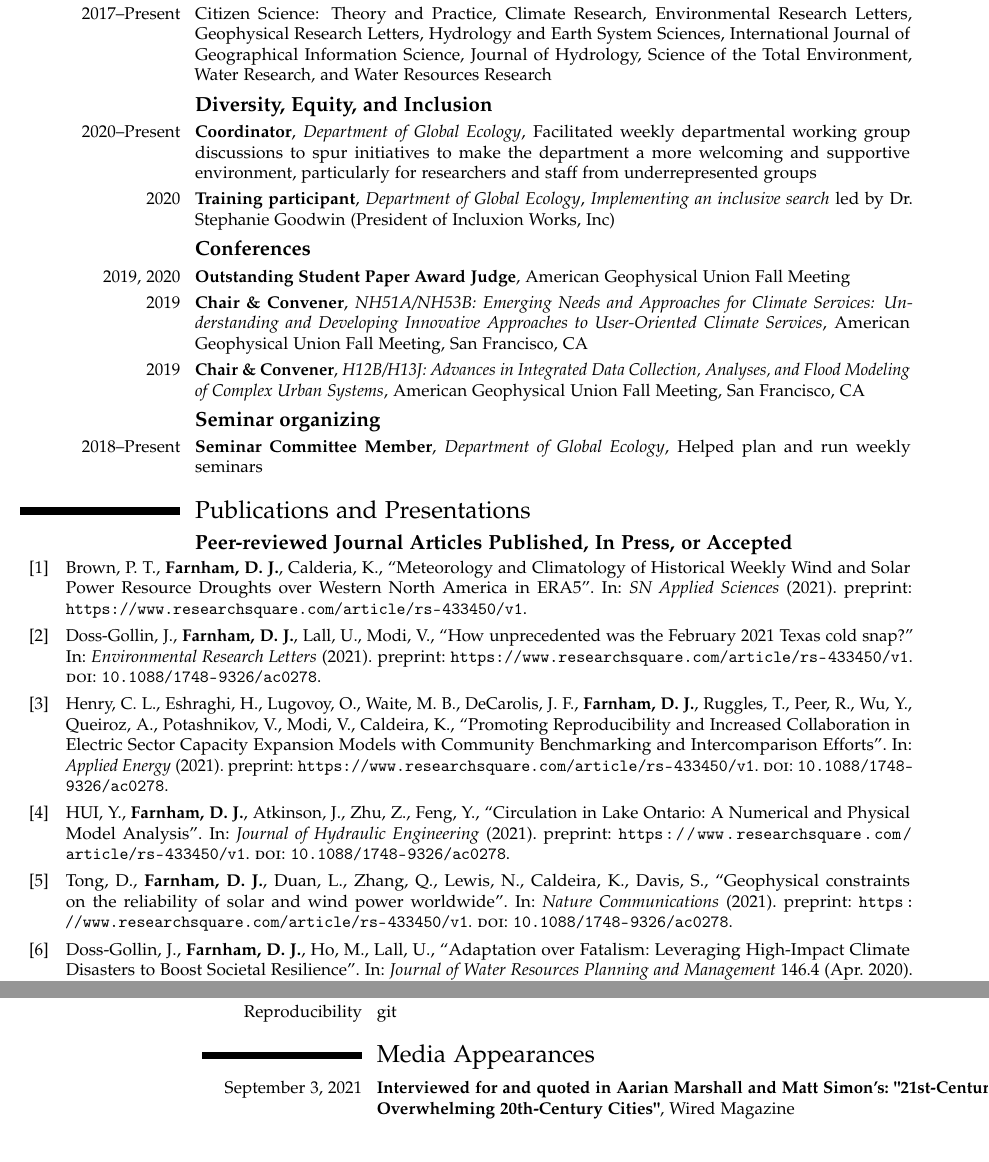
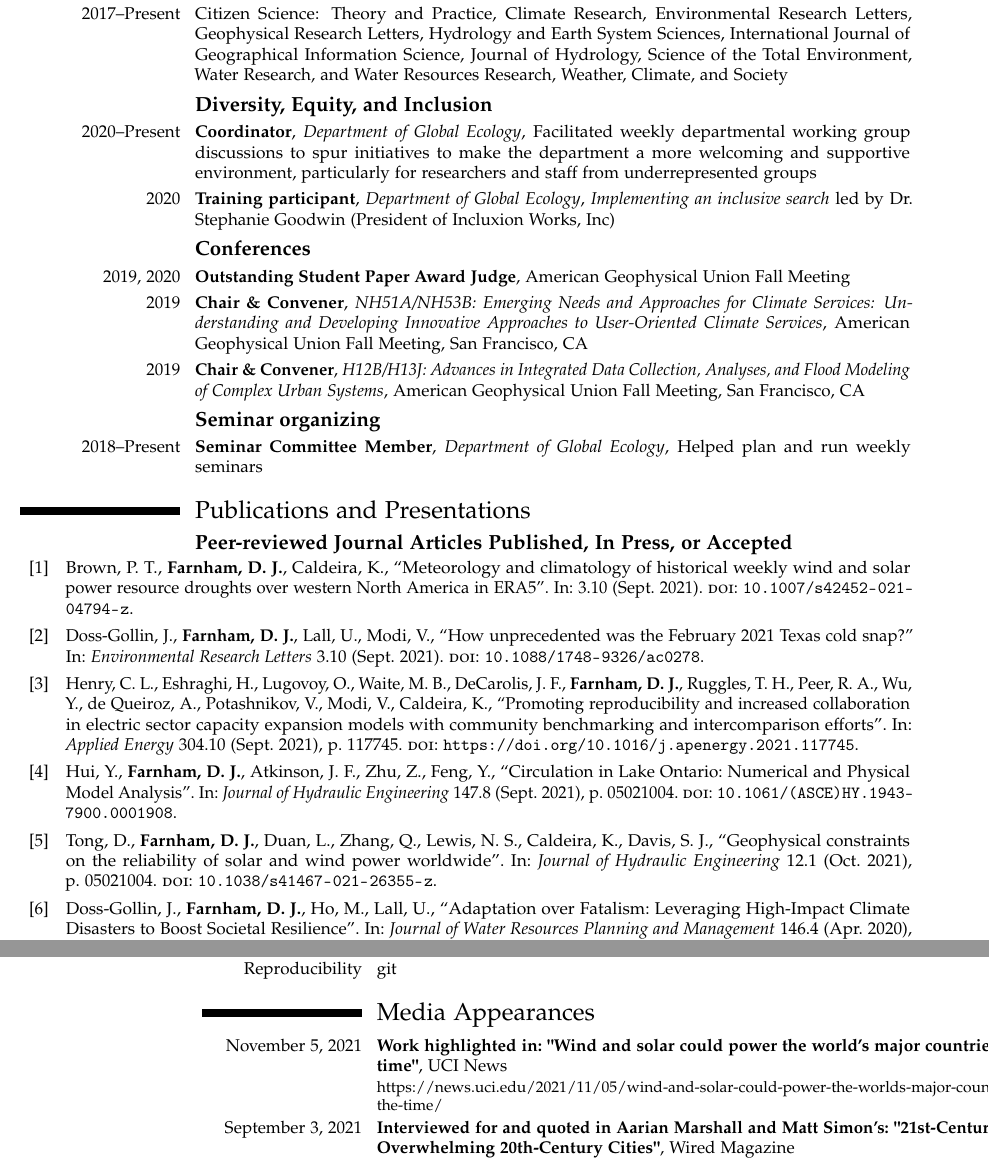
Before and after one commit to d-farnham/fullcv-master, a LaTeX CV (CV_Farnham_main.tex, which reads MyPapers.bib, experience.tex, header.tex): two parts of pages 2 and 7 of 7, joined at a grey line, cut so that both start at the same text. Compiled offline with pdfLaTeX.

Commit message:
add new media appearance

```diff
--- a/MyPapers.bib
+++ b/MyPapers.bib
@@ -331 +327,0 @@ author={ Tong, Dan and Farnham, David J and Duan, Lei and Zhang, Qiang and Lewis
-journal = {Nature Communications},
@@ -332,0 +332,4 @@ year = {2021}
+  month = oct,
+  publisher = {Springer Science and Business Media {LLC}},
+  volume = {12},
+  number = {1},
@@ -337,6 +342,10 @@ title = {Circulation in Lake Ontario: A Numerical and Physical Model Analysis},
 journal = {Journal of Hydraulic Engineering},
+volume = {147},
+number = {8},
+pages = {05021004},
 year = {2021},
-keywords  = {published}
+doi = {10.1061/(ASCE)HY.1943-7900.0001908},
+abstract = { The validation of numerical models for large lakes is difficult because of sparse field observations. In this study, a Froude-Rossby scaled physical model of Lake Ontario, North America, is used to support numerical simulations. Experimental data are consistent with available field observations and provide a more comprehensive view of lake-wide features that include, in the absence of wind, strong eastward flows along both northern and southern shorelines, a large cyclonic gyre in the Rochester basin, and smaller midlake cyclonic eddies. With a west wind (most common direction), a well-defined westward flow in the middle of the lake separates an anticyclonic gyre in the north from a cyclonic gyre in the south. A review of numerical models shows that most models can capture general features of these observed patterns but do not always reproduce all details, especially in nearshore regions. A numerical model based on the Environmental Fluid Dynamics Code (EFDC), with a 200-m resolution in nearshore regions, is developed. }
 }
 @unpublished{Farnham_energy,
 author = {Farnham, David J. and Modi, Vijay and Lall, Upmanu},
@@ -422,3 +428,8 @@ mendeley-groups = {My Work/in prep},
-title = {{Promoting Reproducibility and Increased Collaboration in Electric Sector Capacity Expansion Models with Community Benchmarking and Intercomparison Efforts}},
+@article{HENRY2021,
+title = {Promoting reproducibility and increased collaboration in electric sector capacity expansion models with community benchmarking and intercomparison efforts},
 journal = {Applied Energy},
-year = {2021}
+volume = {304},
+pages = {117745},
+year = {2021},
+issn = {0306-2619},
+doi = {https://doi.org/10.1016/j.apenergy.2021.117745},
@@ -427,4 +440,0 @@ year = {2021}
-author = {Brown, Patrick T. and Farnham, David J. and Calderia, Ken},
-mendeley-groups = {My Work/in prep},
-title = {{Meteorology and Climatology of Historical Weekly Wind and Solar Power Resource Droughts over Western North America in ERA5}},
-note = {preprint: \url{https://www.researchsquare.com/article/rs-433450/v1}},
@@ -433,3 +444,10 @@ year = {2021}
+  year = {2021},
+  month = sep,
+  publisher = {Springer Science and Business Media {LLC}},
+  volume = {3},
+  number = {10},
+  author = {Patrick T. Brown and David J. Farnham and Ken Caldeira},
+  title = {Meteorology and climatology of historical weekly wind and solar power resource droughts over western North America in {ERA}5}
 }
 @unpublished{Antonini2021_1,
 author = {Antonini, Enrico G. A. and Ruggles, Tyler H. and Farnham, David J. and Calderia, Ken},
--- a/experience.tex
+++ b/experience.tex
@@ -26,10 +26,10 @@
 \newpage
 
 \subsection{\textbf{Journal Reviewer}}
-\cvitem{2017--Present}{Citizen Science: Theory and Practice, Climate Research, Environmental Research Letters, Geophysical Research Letters, Hydrology and Earth System Sciences, International Journal of Geographical Information Science, Journal of Hydrology, Science of the Total Environment, Water Research, and Water Resources Research}
+\cvitem{2017--Present}{Citizen Science: Theory and Practice, Climate Research, Environmental Research Letters, Geophysical Research Letters, Hydrology and Earth System Sciences, International Journal of Geographical Information Science, Journal of Hydrology, Science of the Total Environment, Water Research, and Water Resources Research, Weather, Climate, and Society}
 
-% \cventry{}{Total Articles reviewed: ~16}{}{}{}{}
-% 5 of the articles were 2 rounds -- i.e. there were only 11 unique paper reviews
+% \cventry{}{Total Articles reviewed: ~17}{}{}{}{}
+% 5 of the articles were 2 rounds -- i.e. there were only 12 unique paper reviews
 % \vspace{1cm}
 
 \subsection{\textbf{Diversity, Equity, and Inclusion}}
--- a/header.tex
+++ b/header.tex
@@ -98,7 +98,7 @@
 
 \name{David J.}{Farnham}
 %\title{Curriculum Vitae}
-\address{63 Amherst Ave}{Menlo Park, CA 94025}{} % optional, remove / comment the line if not wanted; the "postcode city" and and "country" arguments can be omitted or provided empty
+\address{1226 E 54th St}{Indianapolis, IN 46220}{} % optional, remove / comment the line if not wanted; the "postcode city" and and "country" arguments can be omitted or provided empty
 
 \phone[mobile]{+1~(607)~351~9339}
 \email{dfarnham@carnegiescience.edu}
--- a/media.tex
+++ b/media.tex
@@ -1,4 +1,8 @@
 \section{Media Appearances}
+
+
+\cventry{November 5, 2021}{Work highlighted in: "Wind and solar could power the world’s major countries most of the time"}{}{UCI News}{}{https://news.uci.edu/2021/11/05/wind-and-solar-could-power-the-worlds-major-countries-most-of-the-time/}
+
 
 \cventry{September 3, 2021}{Interviewed for and quoted in Aarian Marshall and Matt Simon's: "21st-Century Storms Are Overwhelming 20th-Century Cities"}{}{Wired Magazine}{}{https://www.wired.com/story/21st-century-storms-overwhelming-20th-century-cities}
 
```
Also changed, not shown: CV_Farnham_main.pdf, MyPapers.bib (27 more changed lines), 1 other file.
